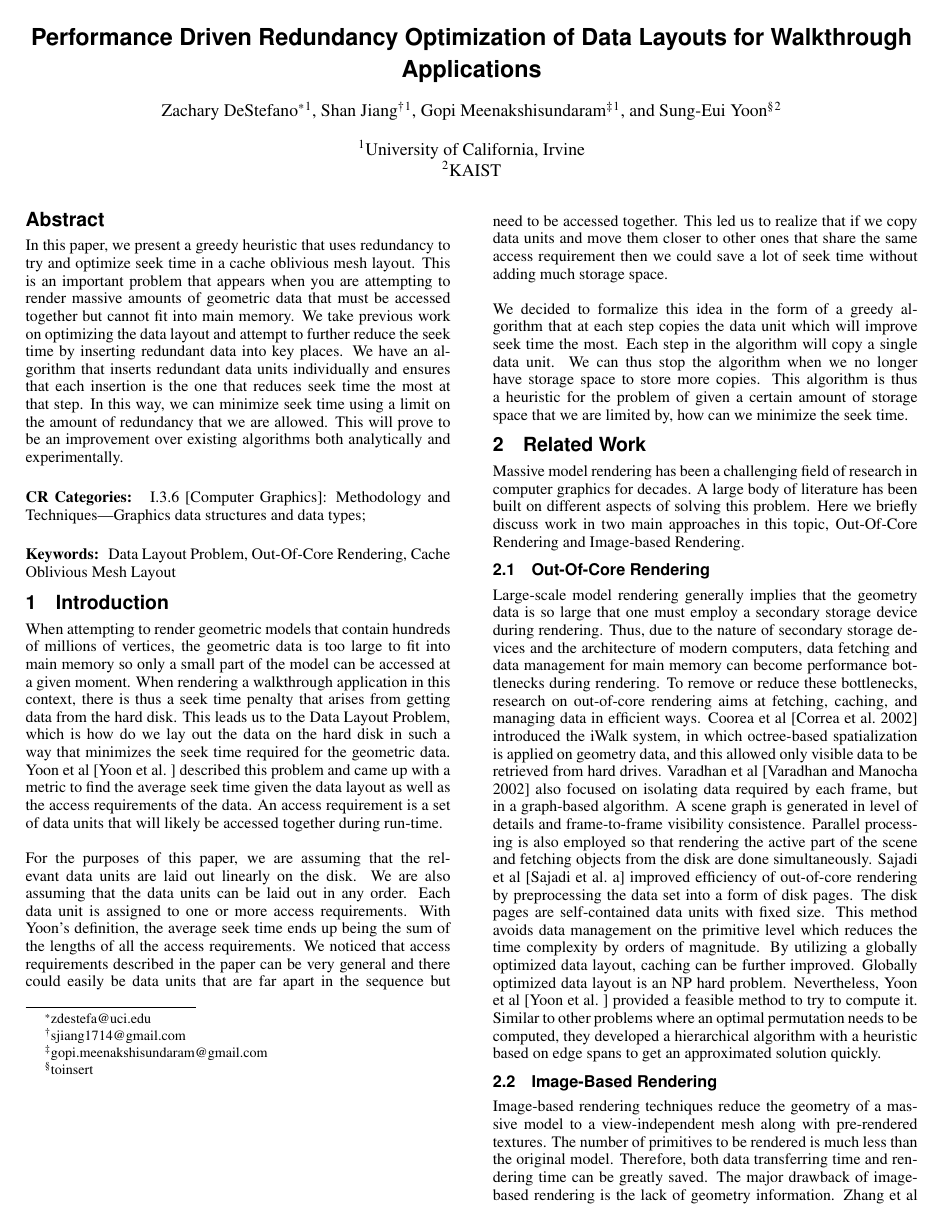
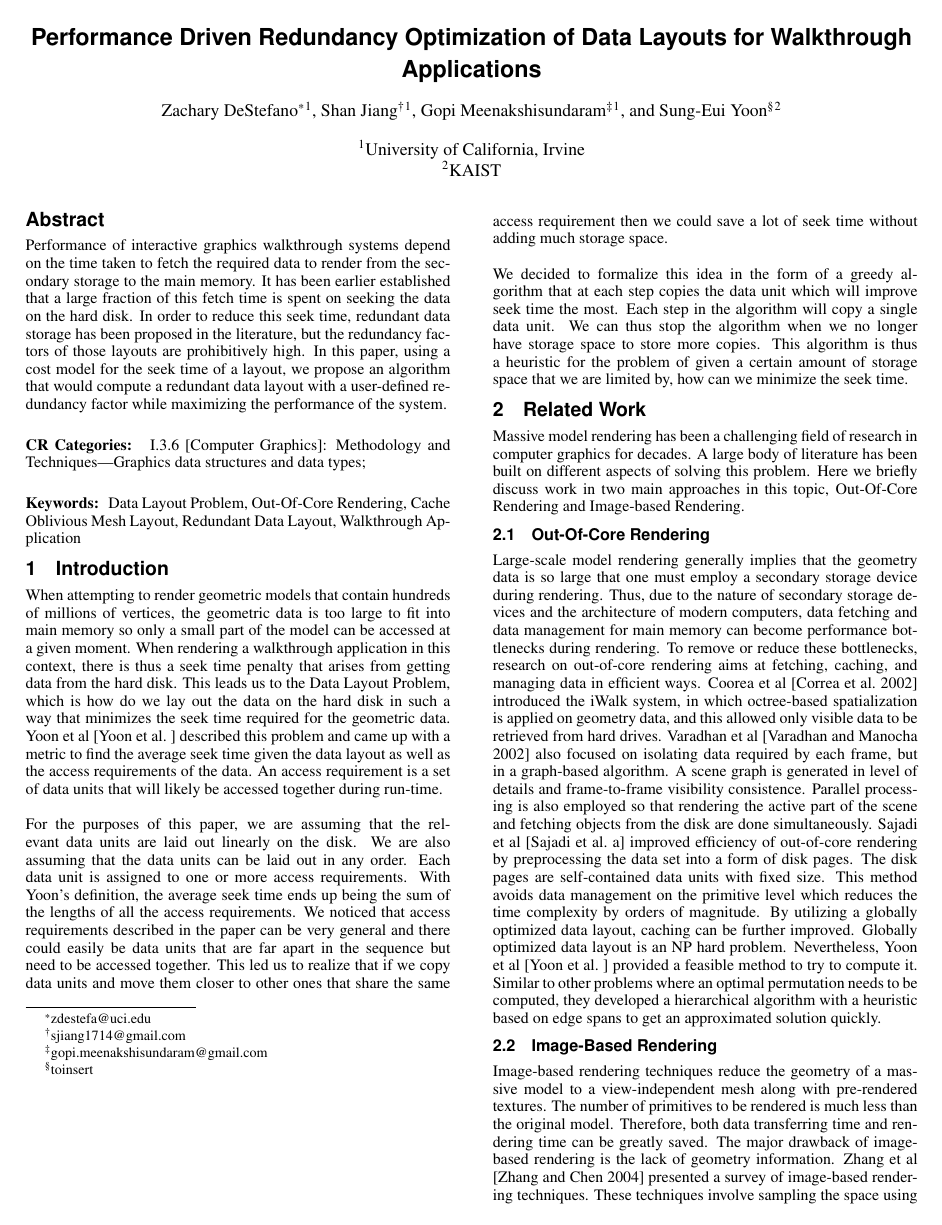
Before and after one commit to zackattacknyu/GraphicsLab_DataLayoutProblem, a LaTeX paper (finalDataLayoutPaper.tex): page 1 of 5. Compiled offline with pdfLaTeX.

Commit message:
changed and edited the abstract

```diff
--- a/finalDataLayoutPaper.tex
+++ b/finalDataLayoutPaper.tex
@@ -33,7 +33,7 @@
 \affil[1]{University of California, Irvine}
 \affil[2]{KAIST}
 
-\keywords{Data Layout Problem, Out-Of-Core Rendering, Cache Oblivious Mesh Layout}
+\keywords{Data Layout Problem, Out-Of-Core Rendering, Cache Oblivious Mesh Layout, Redundant Data Layout, Walkthrough Application}
 
 \begin{document}
 
@@ -46,7 +46,8 @@
 
 \begin{abstract}
 
-In this paper, we present a greedy heuristic that uses redundancy to try and optimize seek time in a cache oblivious mesh layout. This is an important problem that appears when you are attempting to render massive amounts of geometric data that must be accessed together but cannot fit into main memory. We take previous work on optimizing the data layout and attempt to further reduce the seek time by inserting redundant data into key places. We have an algorithm that inserts redundant data units individually and ensures that each insertion is the one that reduces seek time the most at that step. In this way, we can minimize seek time using a limit on the amount of redundancy that we are allowed. This will prove to be an improvement over existing algorithms both analytically and experimentally.
+Performance of interactive graphics walkthrough systems depend on the time taken to fetch the required data to render from the secondary storage to the main memory. It has been earlier established that a large fraction of this fetch time is spent on seeking the data on the hard disk. In order to reduce this seek time, redundant data storage has been proposed in the literature, but the redundancy factors of those layouts are prohibitively high. In this paper, using a cost model for the seek time of a layout, we propose an algorithm that would compute a redundant data layout with a user-defined redundancy factor while maximizing the performance of the system.
+
 
 \end{abstract}
 
```
Also changed, not shown: finalDataLayoutPaper.pdf.
